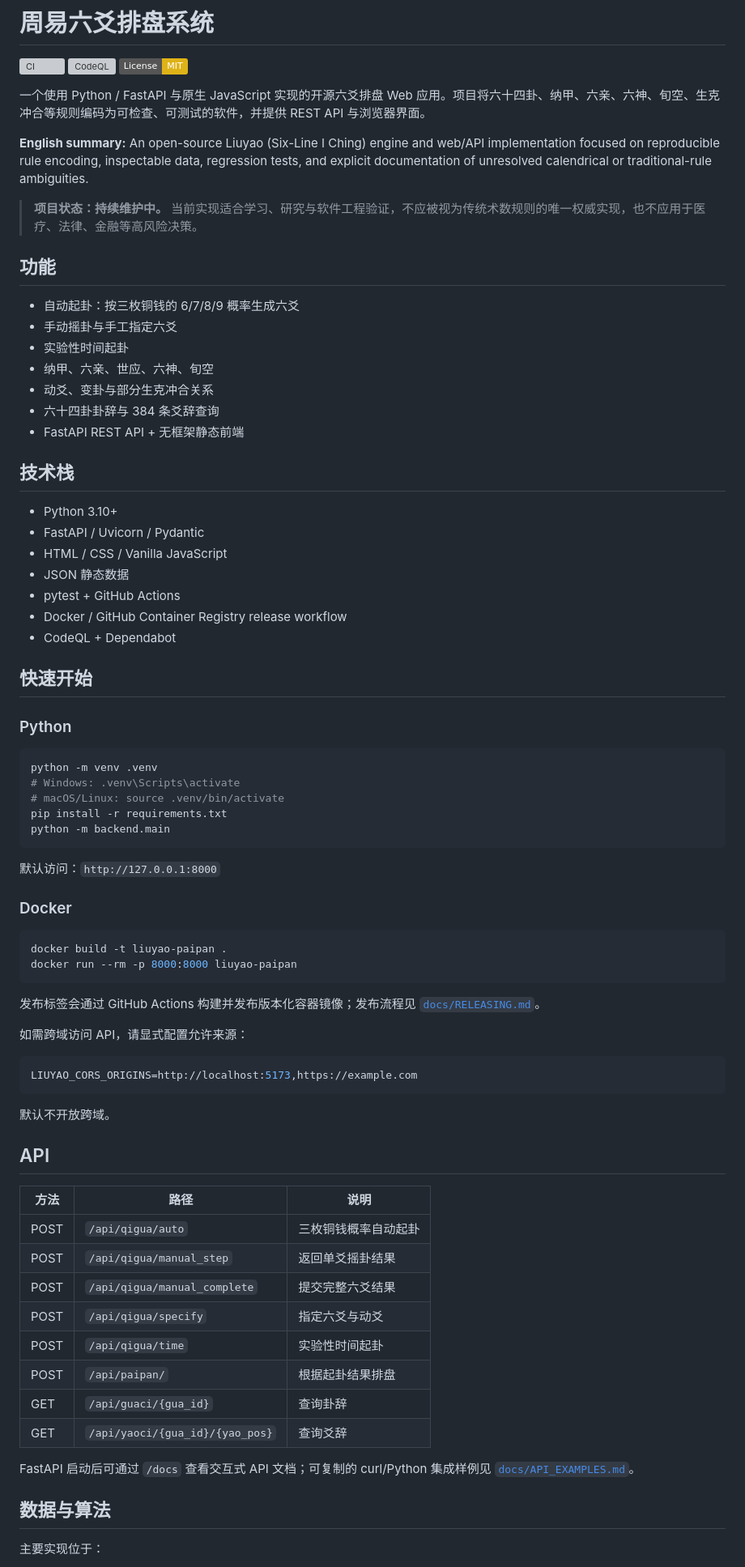
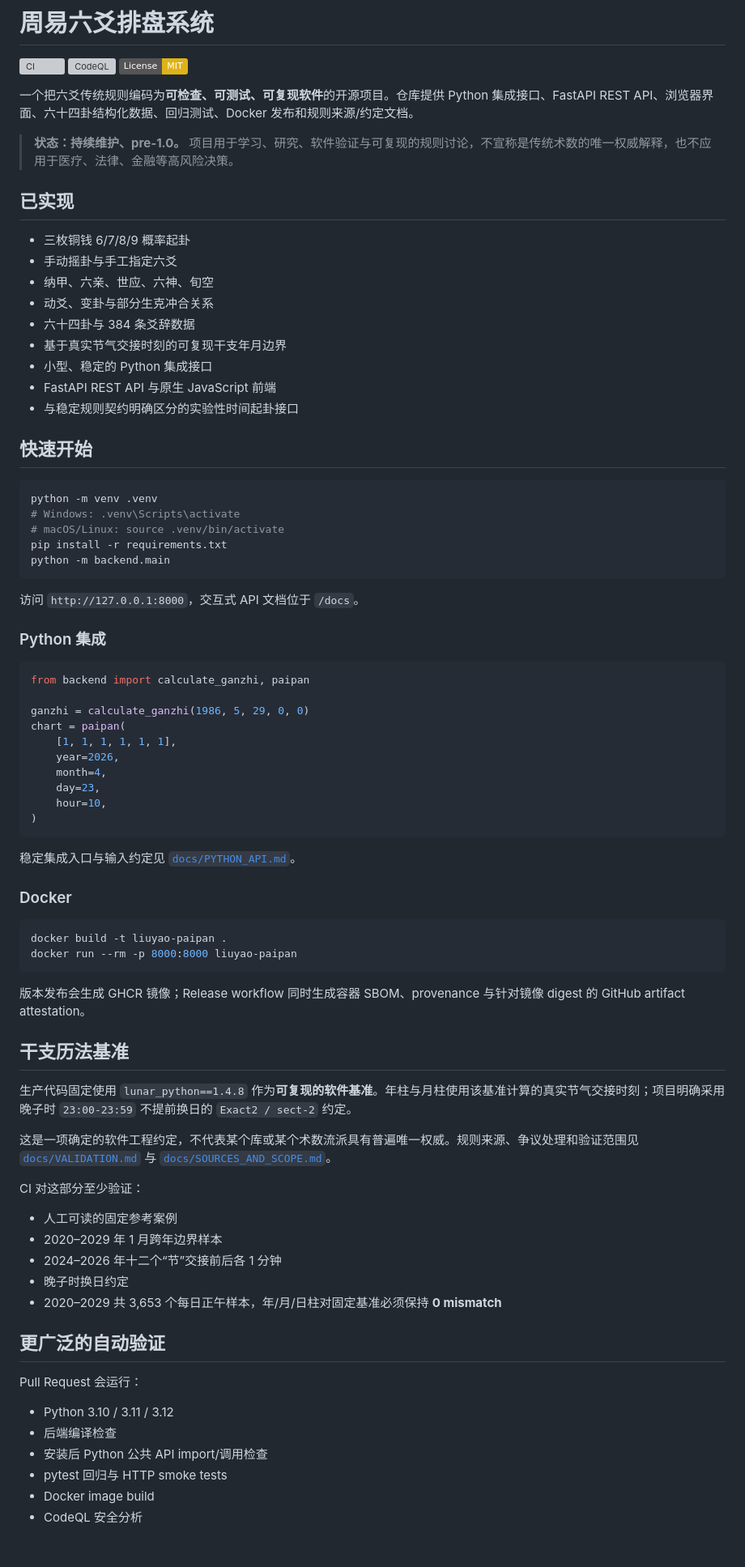
Before and after one commit to DemonAngela/liuyao_paipan, a Markdown page: README.md, the part around one of its changes. Shown at 81% size. Drawn GitHub-style; badges without logos; blank space fills up the shorter version; grey boxes are pictures that could not be loaded.

Commit message:
docs: align Chinese overview with validated calendar and Python API

````diff
--- a/README.md
+++ b/README.md
@@ -4,35 +4,23 @@
 [![CodeQL](https://github.com/DemonAngela/liuyao_paipan/actions/workflows/codeql.yml/badge.svg)](https://github.com/DemonAngela/liuyao_paipan/actions/workflows/codeql.yml)
 [![License: MIT](https://img.shields.io/badge/License-MIT-yellow.svg)](LICENSE)
 
-一个使用 Python / FastAPI 与原生 JavaScript 实现的开源六爻排盘 Web 应用。项目将六十四卦、纳甲、六亲、六神、旬空、生克冲合等规则编码为可检查、可测试的软件，并提供 REST API 与浏览器界面。
+一个把六爻传统规则编码为**可检查、可测试、可复现软件**的开源项目。仓库提供 Python 集成接口、FastAPI REST API、浏览器界面、六十四卦结构化数据、回归测试、Docker 发布和规则来源/约定文档。
 
-**English summary:** An open-source Liuyao (Six-Line I Ching) engine and web/API implementation focused on reproducible rule encoding, inspectable data, regression tests, and explicit documentation of unresolved calendrical or traditional-rule ambiguities.
+> **状态：持续维护、pre-1.0。** 项目用于学习、研究、软件验证与可复现的规则讨论，不宣称是传统术数的唯一权威解释，也不应用于医疗、法律、金融等高风险决策。
 
-> **项目状态：持续维护中。** 当前实现适合学习、研究与软件工程验证，不应被视为传统术数规则的唯一权威实现，也不应用于医疗、法律、金融等高风险决策。
+## 已实现
 
-## 功能
-
-- 自动起卦：按三枚铜钱的 6/7/8/9 概率生成六爻
+- 三枚铜钱 6/7/8/9 概率起卦
 - 手动摇卦与手工指定六爻
-- 实验性时间起卦
 - 纳甲、六亲、世应、六神、旬空
 - 动爻、变卦与部分生克冲合关系
-- 六十四卦卦辞与 384 条爻辞查询
-- FastAPI REST API + 无框架静态前端
-
-## 技术栈
-
-- Python 3.10+
-- FastAPI / Uvicorn / Pydantic
-- HTML / CSS / Vanilla JavaScript
-- JSON 静态数据
-- pytest + GitHub Actions
-- Docker / GitHub Container Registry release workflow
-- CodeQL + Dependabot
+- 六十四卦与 384 条爻辞数据
+- 基于真实节气交接时刻的可复现干支年月边界
+- 小型、稳定的 Python 集成接口
+- FastAPI REST API 与原生 JavaScript 前端
+- 与稳定规则契约明确区分的实验性时间起卦接口
 
 ## 快速开始
-
-### Python
 
 ```bash
 python -m venv .venv
@@ -42,7 +30,24 @@ pip install -r requirements.txt
 python -m backend.main
 ```
 
-默认访问：`http://127.0.0.1:8000`
+访问 `http://127.0.0.1:8000`，交互式 API 文档位于 `/docs`。
+
+### Python 集成
+
+```python
+from backend import calculate_ganzhi, paipan
+
+ganzhi = calculate_ganzhi(1986, 5, 29, 0, 0)
+chart = paipan(
+    [1, 1, 1, 1, 1, 1],
+    year=2026,
+    month=4,
+    day=23,
+    hour=10,
+)
+```
+
+稳定集成入口与输入约定见 [`docs/PYTHON_API.md`](docs/PYTHON_API.md)。
 
 ### Docker
 
@@ -51,32 +56,30 @@ docker build -t liuyao-paipan .
 docker run --rm -p 8000:8000 liuyao-paipan
 ```
 
-发布标签会通过 GitHub Actions 构建并发布版本化容器镜像；发布流程见 [`docs/RELEASING.md`](docs/RELEASING.md)。
+版本发布会生成 GHCR 镜像；Release workflow 同时生成容器 SBOM、provenance 与针对镜像 digest 的 GitHub artifact attestation。
 
-如需跨域访问 API，请显式配置允许来源：
+## 干支历法基准
 
-```bash
-LIUYAO_CORS_ORIGINS=http://localhost:5173,https://example.com
-```
+生产代码固定使用 `lunar_python==1.4.8` 作为**可复现的软件基准**。年柱与月柱使用该基准计算的真实节气交接时刻；项目明确采用晚子时 `23:00-23:59` 不提前换日的 `Exact2 / sect-2` 约定。
 
-默认不开放跨域。
+这是一项确定的软件工程约定，不代表某个库或某个术数流派具有普遍唯一权威。规则来源、争议处理和验证范围见 [`docs/VALIDATION.md`](docs/VALIDATION.md) 与 [`docs/SOURCES_AND_SCOPE.md`](docs/SOURCES_AND_SCOPE.md)。
 
-## API
+CI 对这部分至少验证：
 
-| 方法 | 路径 | 说明 |
-|---|---|---|
-| POST | `/api/qigua/auto` | 三枚铜钱概率自动起卦 |
-| POST | `/api/qigua/manual_step` | 返回单爻摇卦结果 |
-| POST | `/api/qigua/manual_complete` | 提交完整六爻结果 |
-| POST | `/api/qigua/specify` | 指定六爻与动爻 |
-| POST | `/api/qigua/time` | 实验性时间起卦 |
-| POST | `/api/paipan/` | 根据起卦结果排盘 |
-| GET | `/api/guaci/{gua_id}` | 查询卦辞 |
-| GET | `/api/yaoci/{gua_id}/{yao_pos}` | 查询爻辞 |
+- 人工可读的固定参考案例
+- 2020–2029 年 1 月跨年边界样本
+- 2024–2026 年十二个“节”交接前后各 1 分钟
+- 晚子时换日约定
+- 2020–2029 共 3,653 个每日正午样本，年/月/日柱对固定基准必须保持 **0 mismatch**
 
-FastAPI 启动后可通过 `/docs` 查看交互式 API 文档；可复制的 curl/Python 集成样例见 [`docs/API_EXAMPLES.md`](docs/API_EXAMPLES.md)。
+## 更广泛的自动验证
 
-## 数据与算法
+Pull Request 会运行：
 
-主要实现位于：
+- Python 3.10 / 3.11 / 3.12
+- 后端编译检查
+- 安装后 Python 公共 API import/调用检查
+- pytest 回归与 HTTP smoke tests
+- Docker image build
+- CodeQL 安全分析
 
````
Also changed, not shown: other parts of README.md (+17 -61 lines).
